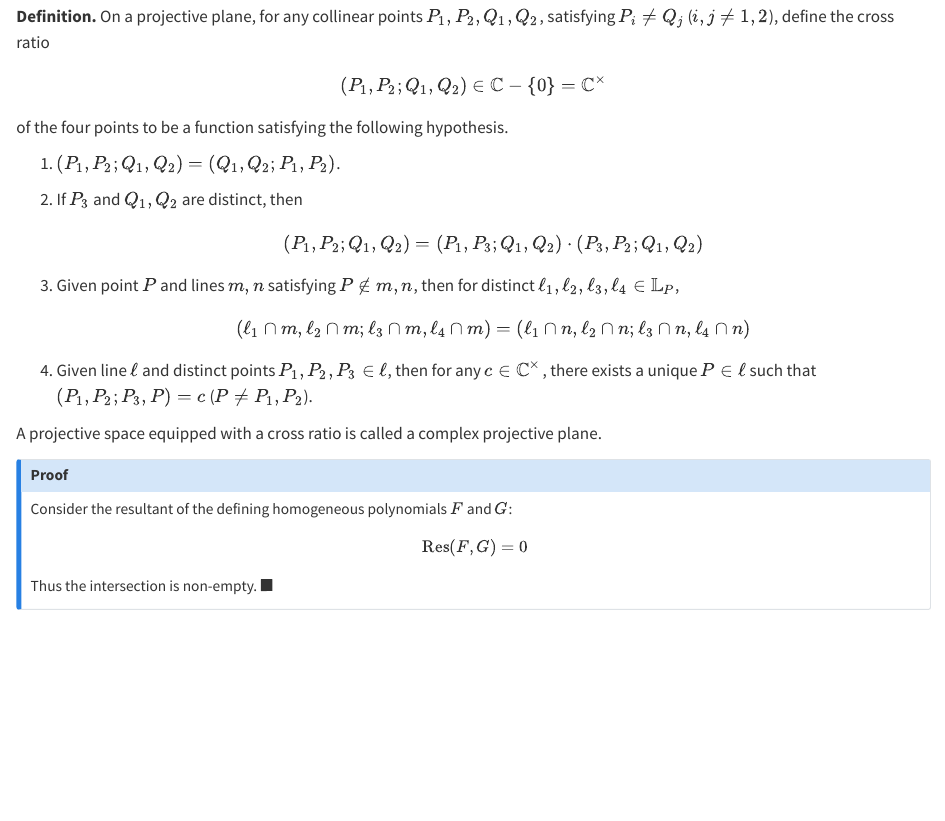
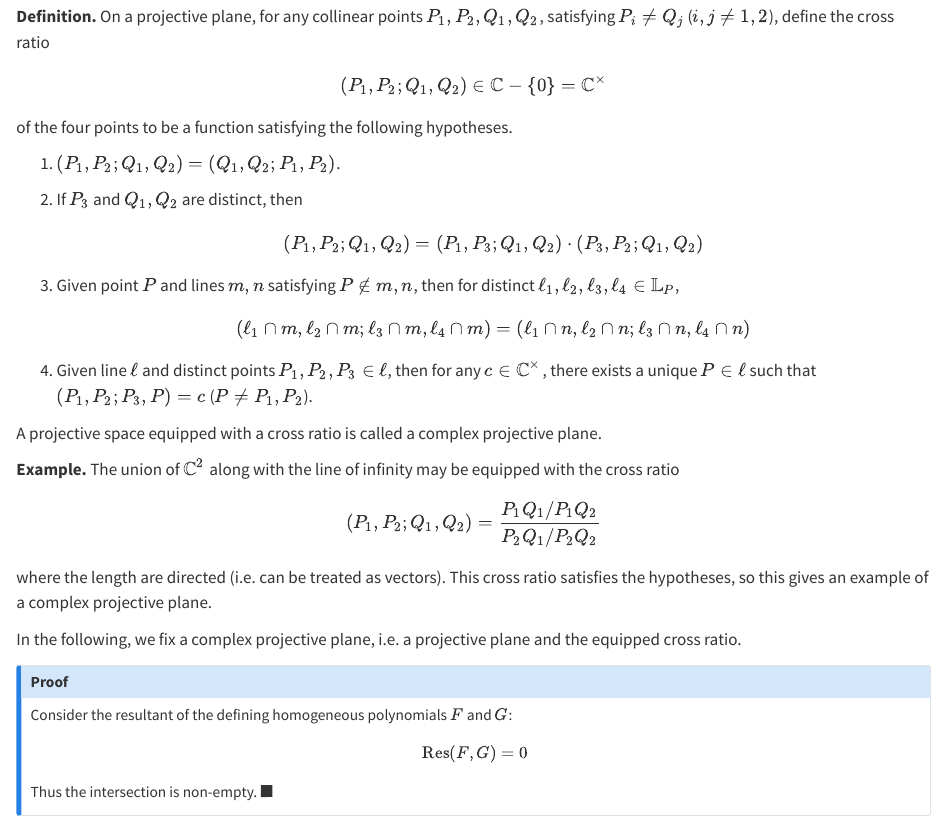
Before and after one commit to ckliao914/Plane-Geometry, a Quarto document (en/ch1.qmd): the page in a window 1100 px wide, from 960 px down. Rendered offline with R 4.5, knitr and Pandoc in place of Quarto, with nearby package versions.

Commit message:
Update ch1.qmd

```diff
--- a/en/ch1.qmd
+++ b/en/ch1.qmd
@@ -43,7 +43,7 @@ i.e. $\mathcal{I}=\{(P_i,\ell_j)\mid j-i\equiv 1,2,4\pmod 7\}$. In this case, $\
 ## Cross Ratio
 ::: {.unnumbered-env}
 **Definition.**
-On a projective plane, for any collinear points $P_1,P_2,Q_1,Q_2$, satisfying $P_i\neq Q_j$ ($i,j\neq 1,2$), define the cross ratio $$(P_1,P_2;Q_1,Q_2)\in \mathbb{C}-\{0\}=\mathbb{C}^\times$$ of the four points to be a function satisfying the following hypothesis.
+On a projective plane, for any collinear points $P_1,P_2,Q_1,Q_2$, satisfying $P_i\neq Q_j$ ($i,j\neq 1,2$), define the cross ratio $$(P_1,P_2;Q_1,Q_2)\in \mathbb{C}-\{0\}=\mathbb{C}^\times$$ of the four points to be a function satisfying the following hypotheses.
 
 (1) $(P_1,P_2;Q_1,Q_2)=(Q_1,Q_2;P_1,P_2)$.
 
@@ -62,6 +62,17 @@ $$
 A projective space equipped with a cross ratio is called a complex projective plane.
 :::
 
+::: {.unnumbered-env}
+**Example.**
+The union of $\mathbb{C}^2$ along with the line of infinity may be equipped with the cross ratio
+$$
+(P_1,P_2;Q_1,Q_2)=\dfrac{P_1Q_1/P_1Q_2}{P_2Q_1/P_2Q_2}
+$$
+where the length are directed (i.e. can be treated as vectors). This cross ratio satisfies the hypotheses, so this gives an example of a complex projective plane.
+:::
+
+In the following, we fix a complex projective plane, i.e. a projective plane and the equipped cross ratio.
+
 ::: {.callout-note collapse="true" icon="false"}
 ## Proof
 Consider the resultant of the defining homogeneous polynomials $F$ and $G$:
```
